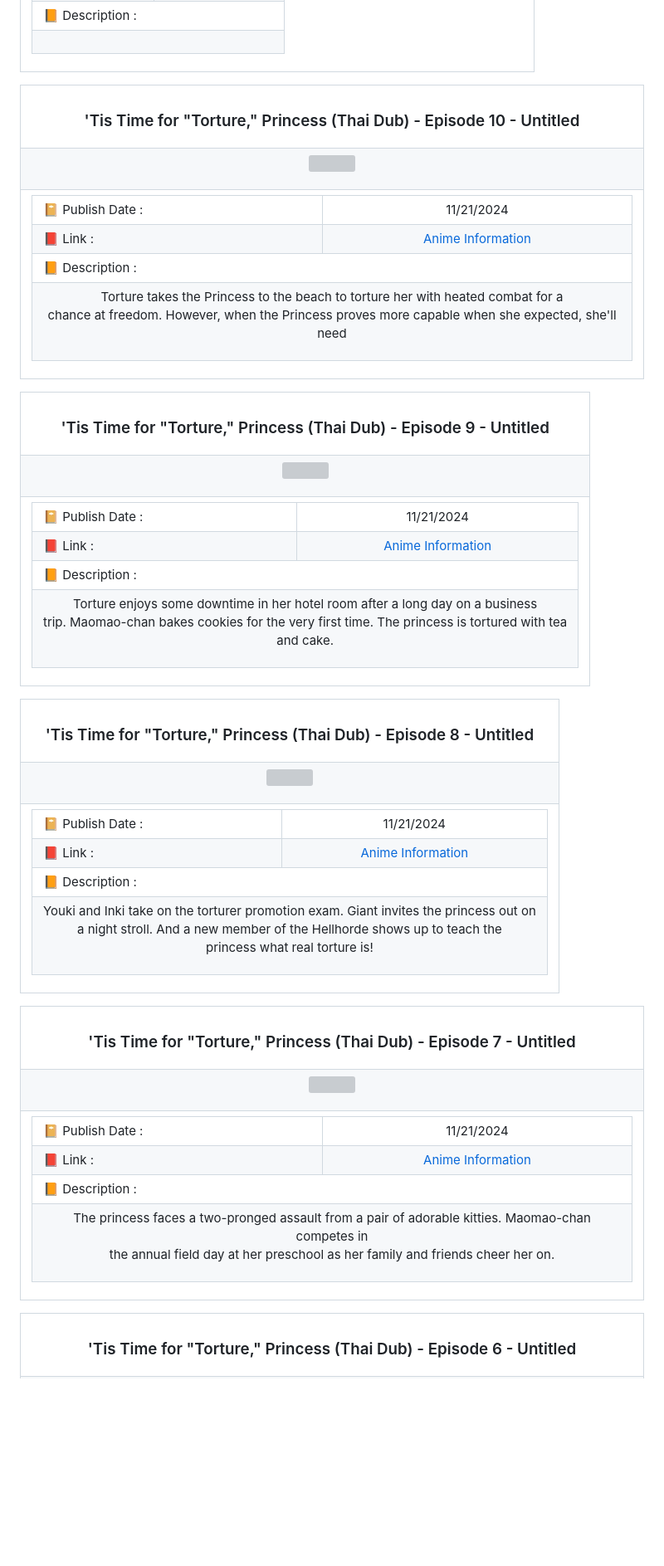
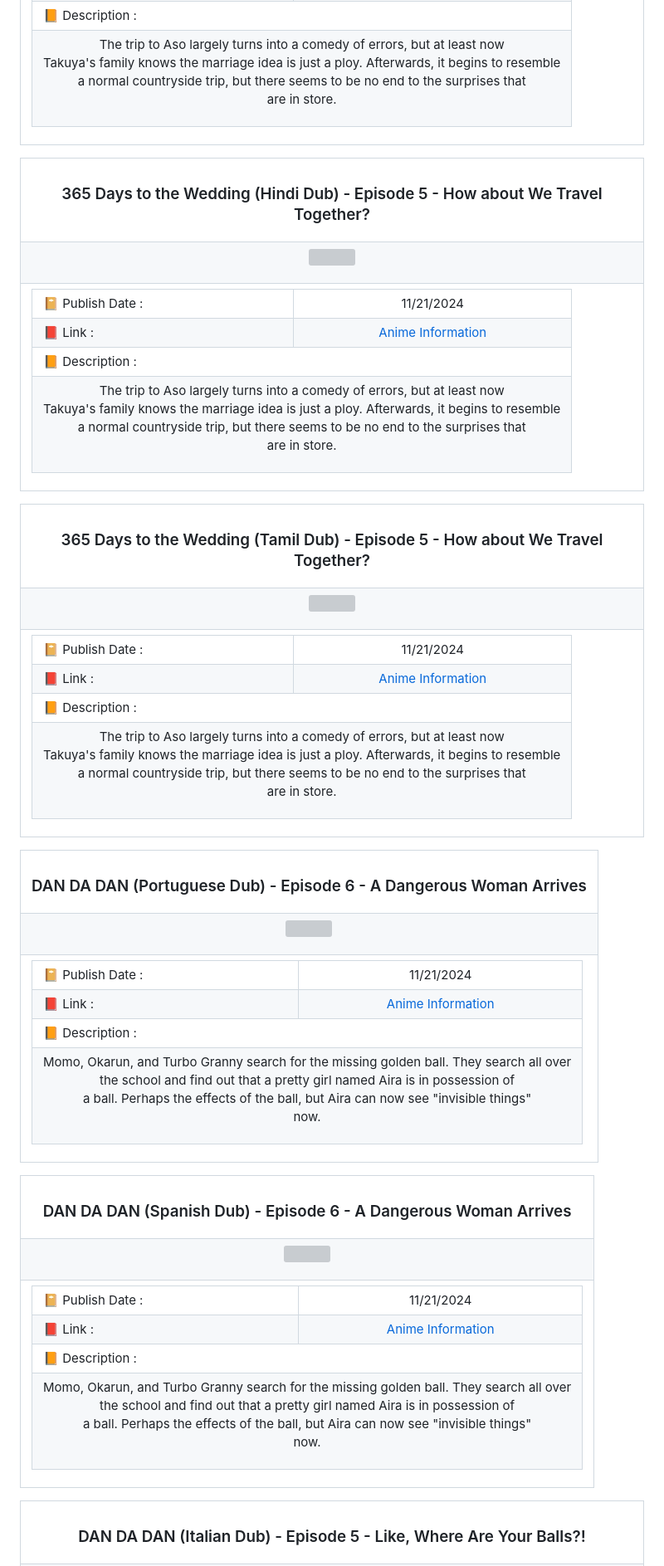
Before and after one commit to Julius-Ulee/Announcements-Anime, a Markdown page: README.md, the part around one of its changes. Shown at 83% size. Drawn GitHub-style; blank space fills up the shorter version; grey boxes are pictures that could not be loaded.

```diff
--- a/README.md
+++ b/README.md
@@ -478,7 +478,7 @@
 <td colspan="2">📙 Description :</td></tr>
 <tr>
 <td colspan="2">
-<p align="center"></p>
+<p align="center">The trip to Aso largely turns into a comedy of errors, but at least now<br>Takuya's family knows the marriage idea is just a ploy. Afterwards, it begins to resemble<br>a normal countryside trip, but there seems to be no end to the surprises that<br>are in store.</p>
 </td>
 </tr>
 </table>
@@ -488,7 +488,7 @@
 
 <table align="center">
 <tr>
-<th><h3 align="center">'Tis Time for "Torture," Princess (Thai Dub) - Episode 10 - Untitled</h3></th>
+<th><h3 align="center">365 Days to the Wedding (Hindi Dub) - Episode 5 - How about We Travel Together?</h3></th>
 </tr>
 <tr>
 <td>
@@ -512,7 +512,7 @@
 <td colspan="2">📙 Description :</td></tr>
 <tr>
 <td colspan="2">
-<p align="center">Torture takes the Princess to the beach to torture her with heated combat for a<br>chance at freedom. However, when the Princess proves more capable when she expected, she'll need</p>
+<p align="center">The trip to Aso largely turns into a comedy of errors, but at least now<br>Takuya's family knows the marriage idea is just a ploy. Afterwards, it begins to resemble<br>a normal countryside trip, but there seems to be no end to the surprises that<br>are in store.</p>
 </td>
 </tr>
 </table>
@@ -522,7 +522,7 @@
 
 <table align="center">
 <tr>
-<th><h3 align="center">'Tis Time for "Torture," Princess (Thai Dub) - Episode 9 - Untitled</h3></th>
+<th><h3 align="center">365 Days to the Wedding (Tamil Dub) - Episode 5 - How about We Travel Together?</h3></th>
 </tr>
 <tr>
 <td>
@@ -546,7 +546,7 @@
 <td colspan="2">📙 Description :</td></tr>
 <tr>
 <td colspan="2">
-<p align="center">Torture enjoys some downtime in her hotel room after a long day on a business<br>trip. Maomao-chan bakes cookies for the very first time. The princess is tortured with tea<br>and cake.</p>
+<p align="center">The trip to Aso largely turns into a comedy of errors, but at least now<br>Takuya's family knows the marriage idea is just a ploy. Afterwards, it begins to resemble<br>a normal countryside trip, but there seems to be no end to the surprises that<br>are in store.</p>
 </td>
 </tr>
 </table>
@@ -556,7 +556,7 @@
 
 <table align="center">
 <tr>
-<th><h3 align="center">'Tis Time for "Torture," Princess (Thai Dub) - Episode 8 - Untitled</h3></th>
+<th><h3 align="center">DAN DA DAN (Portuguese Dub) - Episode 6 - A Dangerous Woman Arrives</h3></th>
 </tr>
 <tr>
 <td>
@@ -580,7 +580,7 @@
 <td colspan="2">📙 Description :</td></tr>
 <tr>
 <td colspan="2">
-<p align="center">Youki and Inki take on the torturer promotion exam. Giant invites the princess out on<br>a night stroll. And a new member of the Hellhorde shows up to teach the<br>princess what real torture is!</p>
+<p align="center">Momo, Okarun, and Turbo Granny search for the missing golden ball. They search all over<br>the school and find out that a pretty girl named Aira is in possession of<br>a ball. Perhaps the effects of the ball, but Aira can now see "invisible things"<br>now.</p>
 </td>
 </tr>
 </table>
@@ -590,7 +590,7 @@
 
 <table align="center">
 <tr>
-<th><h3 align="center">'Tis Time for "Torture," Princess (Thai Dub) - Episode 7 - Untitled</h3></th>
+<th><h3 align="center">DAN DA DAN (Spanish Dub) - Episode 6 - A Dangerous Woman Arrives</h3></th>
 </tr>
 <tr>
 <td>
@@ -614,7 +614,7 @@
 <td colspan="2">📙 Description :</td></tr>
 <tr>
 <td colspan="2">
-<p align="center">The princess faces a two-pronged assault from a pair of adorable kitties. Maomao-chan competes in<br>the annual field day at her preschool as her family and friends cheer her on.</p>
+<p align="center">Momo, Okarun, and Turbo Granny search for the missing golden ball. They search all over<br>the school and find out that a pretty girl named Aira is in possession of<br>a ball. Perhaps the effects of the ball, but Aira can now see "invisible things"<br>now.</p>
 </td>
 </tr>
 </table>
@@ -624,7 +624,7 @@
 
 <table align="center">
 <tr>
-<th><h3 align="center">'Tis Time for "Torture," Princess (Thai Dub) - Episode 6 - Untitled</h3></th>
+<th><h3 align="center">DAN DA DAN (Italian Dub) - Episode 5 - Like, Where Are Your Balls?!</h3></th>
 </tr>
 <tr>
 <td>
```
Also changed, not shown: other parts of README.md (+71 -71 lines).
